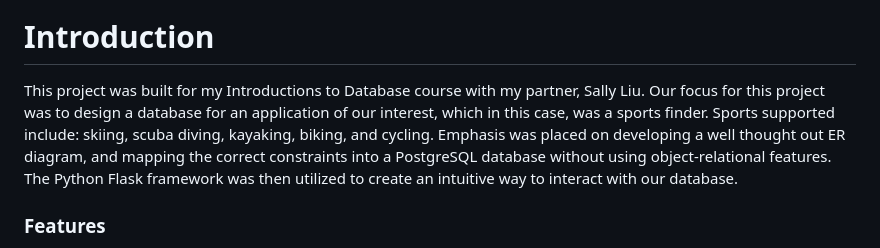
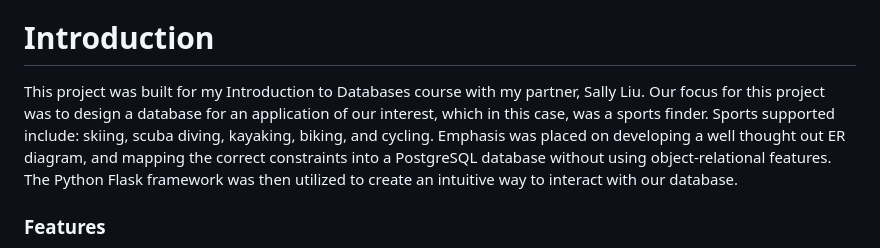
Before and after one commit to MatthewLabasan/sport-search, a Markdown page: README.md, the part around the change. Rendered like a GitHub page.

Commit message:
fix errors

```diff
--- a/README.md
+++ b/README.md
@@ -17,7 +17,7 @@ The GIF for the demo is below and may take a couple seconds to load.
 5. [Notes](#notes)
 
 # Introduction
-This project was built for my Introductions to Database course with my partner, Sally Liu. Our focus for this project was to design a database for an application of our interest, which in this case, was a sports finder. Sports supported include: skiing, scuba diving, kayaking, biking, and cycling. Emphasis was placed on developing a well thought out ER diagram, and mapping the correct constraints into a PostgreSQL database without using object-relational features. The Python Flask framework was then utilized to create an intuitive way to interact with our database.
+This project was built for my Introduction to Databases course with my partner, Sally Liu. Our focus for this project was to design a database for an application of our interest, which in this case, was a sports finder. Sports supported include: skiing, scuba diving, kayaking, biking, and cycling. Emphasis was placed on developing a well thought out ER diagram, and mapping the correct constraints into a PostgreSQL database without using object-relational features. The Python Flask framework was then utilized to create an intuitive way to interact with our database.
 
 ### Features
 1. Registration and login
```
